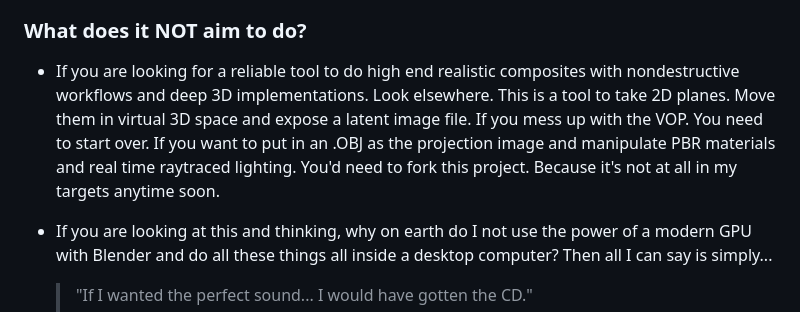
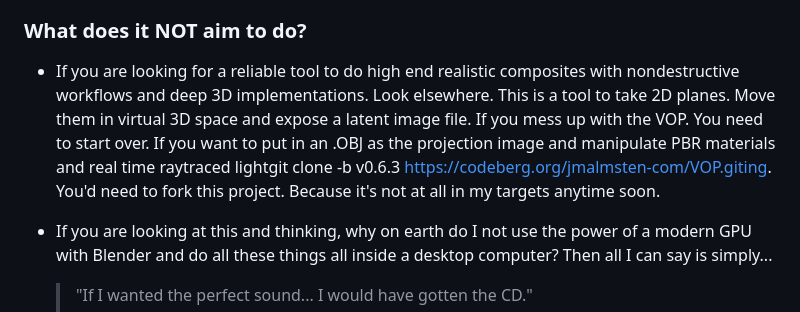
Before and after one commit to jmalmsten/VOP-MIRROR, a Markdown page: README.md, the part around the change. Rendered like a GitHub page.

```diff
--- a/README.md
+++ b/README.md
@@ -135,7 +135,7 @@ The **"disadvantage"** is that once the new exposure is added to the latent imag
 * What I also am thinking of doing is making some sort of API or something available that let's the end user pipe in a video feed of their choosing from an external source. This can then be paired with the ADM to have physical artwork in front of a virtual volume stage. And the VOP can tell the external source when to advance or regress. But... this is a pipe-dream thing. I am not expecting to reach that stage any time soon.
 
 ### What does it NOT aim to do?
-* If you are looking for a reliable tool to do high end realistic composites with nondestructive workflows and deep 3D implementations. Look elsewhere. This is a tool to take 2D planes. Move them in virtual 3D space and expose a latent image file. If you mess up with the VOP. You need to start over. If you want to put in an .OBJ as the projection image and manipulate PBR materials and real time raytraced lighting. You'd need to fork this project. Because it's not at all in my targets anytime soon.
+* If you are looking for a reliable tool to do high end realistic composites with nondestructive workflows and deep 3D implementations. Look elsewhere. This is a tool to take 2D planes. Move them in virtual 3D space and expose a latent image file. If you mess up with the VOP. You need to start over. If you want to put in an .OBJ as the projection image and manipulate PBR materials and real time raytraced lightgit clone -b v0.6.3 https://codeberg.org/jmalmsten-com/VOP.giting. You'd need to fork this project. Because it's not at all in my targets anytime soon.
 
 * If you are looking at this and thinking, why on earth do I not use the power of a modern GPU with Blender and do all these things all inside a desktop computer? Then all I can say is simply...
     > "If I wanted the perfect sound... I would have gotten the CD."
```
